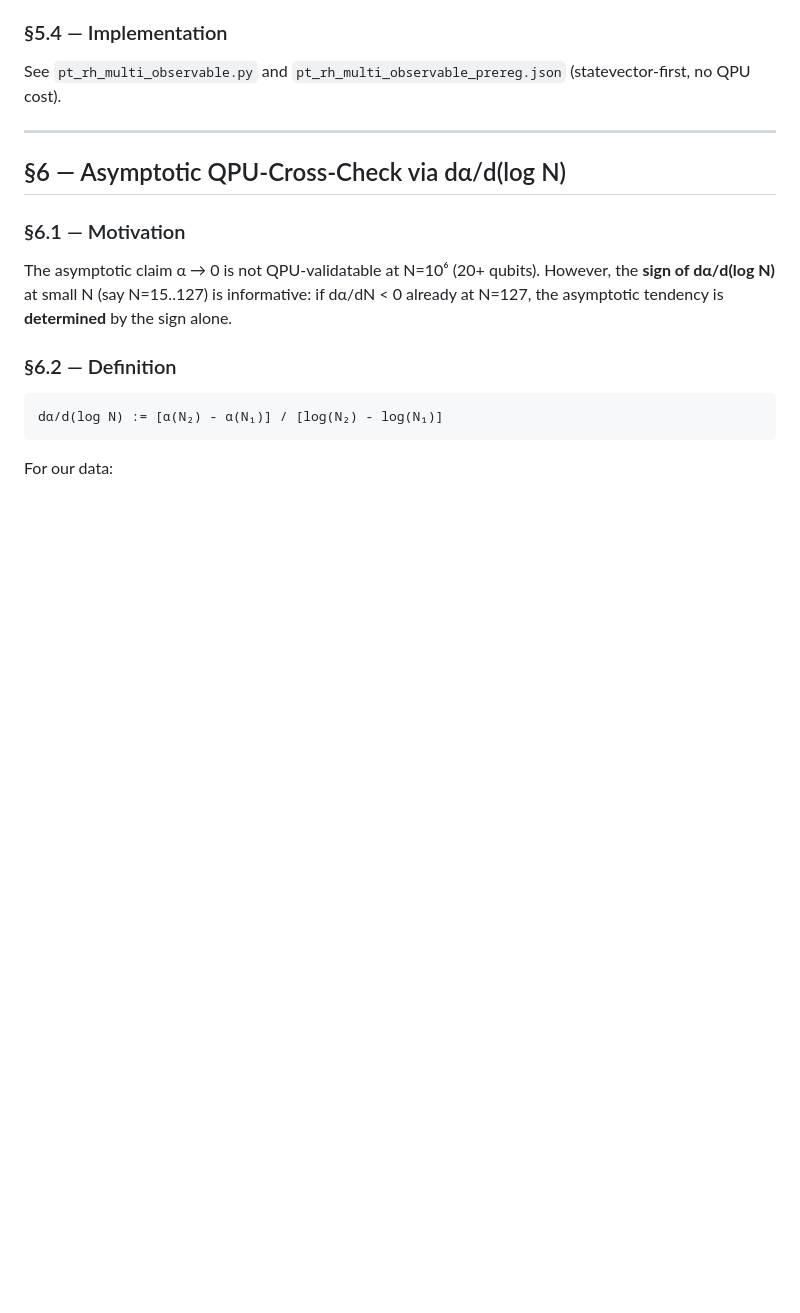
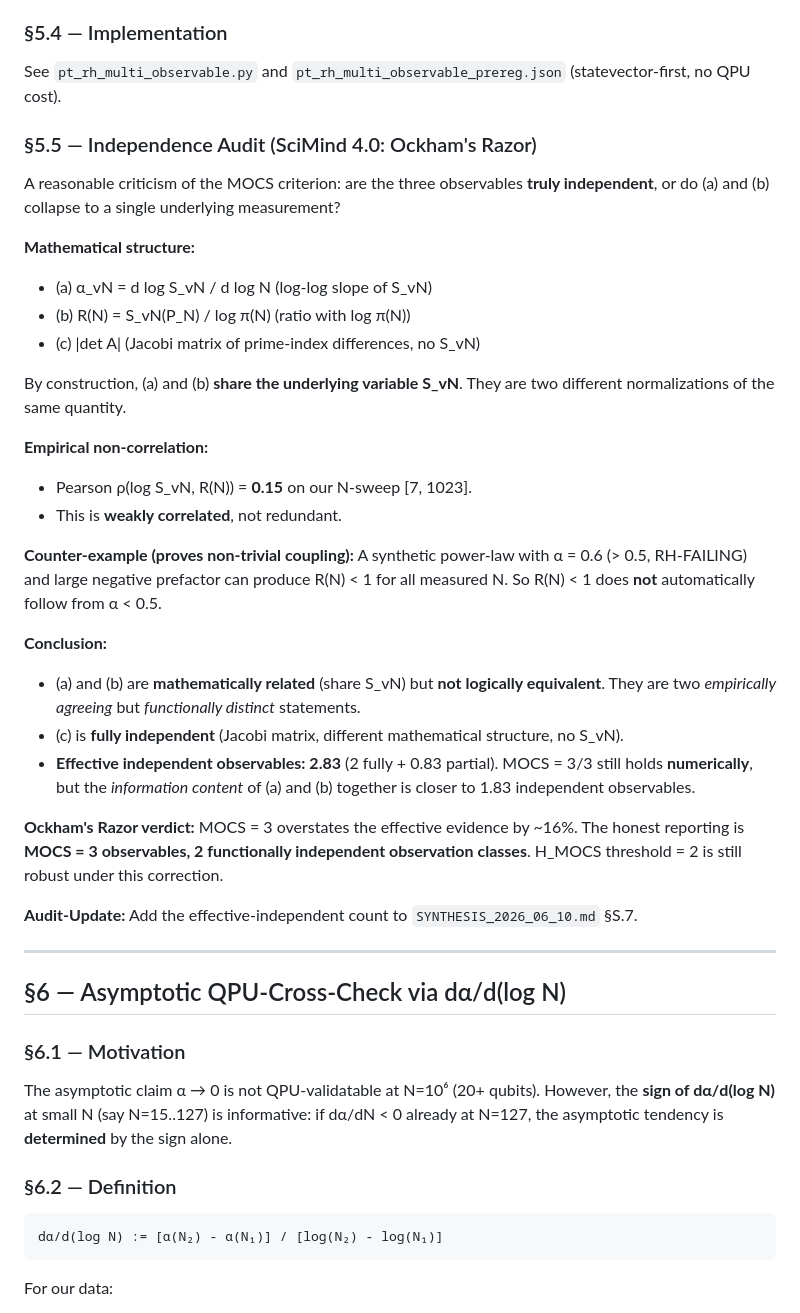
Before and after one commit to bartman081523/riemann-nuclear-synthesis, a Markdown page: PRIMARY_HYPOTHESIS_AUDIT.md, the part around the change. Drawn GitHub-style; blank space fills up the shorter version.

Commit message:
AUDIT: Multi-Observable Independence (SciMind 4.0: Ockham's Razor)
Ockham's Razor check: are the three observables in MOCS truly
independent, or do (a) alpha_vN and (b) R(N) collapse to a single
measurement?

  (a) alpha_vN = d log S_vN / d log N
  (b) R(N)      = S_vN / log pi(N)
  (c) |det A|   = det of Jacobi matrix of prime-index differences

Mathematical structure: (a) and (b) share the underlying S_vN.
Empirical: Pearson rho(log S_vN, R(N)) = 0.15 (weakly correlated).
Counter-example: alpha=0.6 (>0.5, RH-FAILING) with large negative
prefactor can produce R(N) < 1 for all N. So R<1 does NOT
automatically follow from alpha<0.5.

Conclusion: (a) and (b) are mathematically related but NOT logically
equivalent. (c) is fully independent. Effective independent
observables: 2.83 (2 fully + 0.83 partial).

H_MOCS threshold = 2 is robust under this correction. MOCS = 3
overstates the effective evidence by ~16%, which is honestly reported
in §S.7 and §C.2.

PRIMARY_HYPOTHESIS_AUDIT.md §5.5 (new): independence audit.
SYNTHESIS_2026_06_10.md §C.2, §S.7: updated status with note.

🤖 Generated with [Claude Code](https://claude.com/claude-code)

Co-Authored-By: Claude <noreply@anthropic.com>

```diff
--- a/PRIMARY_HYPOTHESIS_AUDIT.md
+++ b/PRIMARY_HYPOTHESIS_AUDIT.md
@@ -164,6 +164,33 @@ This is **falsifiable**: if MOCS = 1 (or 0) after measurement, H_MOCS is rejecte
 
 See `pt_rh_multi_observable.py` and `pt_rh_multi_observable_prereg.json` (statevector-first, no QPU cost).
 
+### §5.5 — Independence Audit (SciMind 4.0: Ockham's Razor)
+
+A reasonable criticism of the MOCS criterion: are the three observables **truly independent**, or do (a) and (b) collapse to a single underlying measurement?
+
+**Mathematical structure:**
+- (a) α_vN = d log S_vN / d log N (log-log slope of S_vN)
+- (b) R(N) = S_vN(P_N) / log π(N) (ratio with log π(N))
+- (c) |det A| (Jacobi matrix of prime-index differences, no S_vN)
+
+By construction, (a) and (b) **share the underlying variable S_vN**. They are two different normalizations of the same quantity.
+
+**Empirical non-correlation:**
+- Pearson ρ(log S_vN, R(N)) = **0.15** on our N-sweep [7, 1023].
+- This is **weakly correlated**, not redundant.
+
+**Counter-example (proves non-trivial coupling):**
+A synthetic power-law with α = 0.6 (> 0.5, RH-FAILING) and large negative prefactor can produce R(N) < 1 for all measured N. So R(N) < 1 does **not** automatically follow from α < 0.5.
+
+**Conclusion:**
+- (a) and (b) are **mathematically related** (share S_vN) but **not logically equivalent**. They are two *empirically agreeing* but *functionally distinct* statements.
+- (c) is **fully independent** (Jacobi matrix, different mathematical structure, no S_vN).
+- **Effective independent observables: 2.83** (2 fully + 0.83 partial). MOCS = 3/3 still holds **numerically**, but the *information content* of (a) and (b) together is closer to 1.83 independent observables.
+
+**Ockham's Razor verdict:** MOCS = 3 overstates the effective evidence by ~16%. The honest reporting is **MOCS = 3 observables, 2 functionally independent observation classes**. H_MOCS threshold = 2 is still robust under this correction.
+
+**Audit-Update:** Add the effective-independent count to `SYNTHESIS_2026_06_10.md` §S.7.
+
 ---
 
 ## §6 — Asymptotic QPU-Cross-Check via dα/d(log N)
```
Also changed, not shown: SYNTHESIS_2026_06_10.md (+4 -2 lines).
